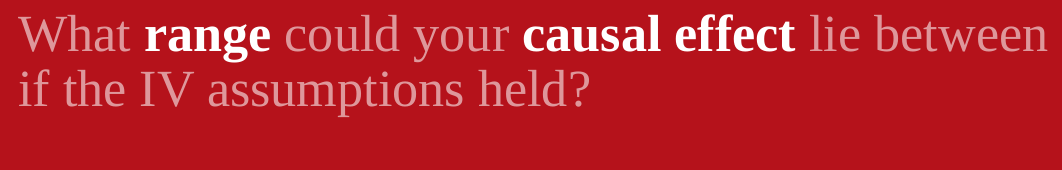
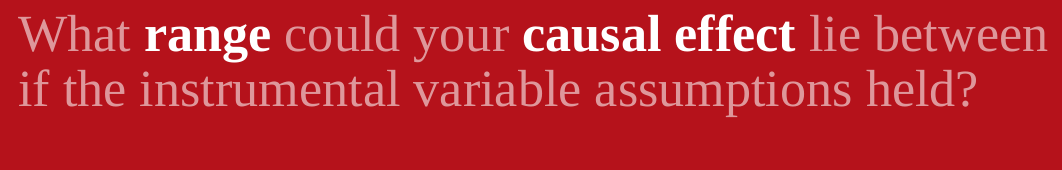
Before and after one commit to remlapmot/mr2019-tom-palmer-poster, an R Markdown document (mr2019-tom-palmer-poster.Rmd): the page in a window 1100 px wide, from 1520 px down. The pictures show the output file mr2019-tom-palmer-poster.html that the author committed with the source, opened offline.

Commit message:
edits to poster Rmd

```diff
--- a/mr2019-tom-palmer-poster.Rmd
+++ b/mr2019-tom-palmer-poster.Rmd
@@ -41,8 +41,8 @@ middle_textcol: "#FFFFFF" # white
 middle:textalpha: 90
 middle_fontsize: "150px"
 main_findings:
-  - "What **range** could your **causal effect** lie between if the IV assumptions held?"
-  - "Find out with our **bpbounds R package** and **Shiny app**!"
+  - "What **range** could your **causal effect** lie between if the instrumental variable assumptions held?"
+  - "**Find out** with our **bpbounds R package** and **Shiny app**!"
 logoleft_name: "Figures/Shield-Twitter.jpg"
 #logocenter_name: "Figures/qrcode-bpbounds-pkgdown.png"
 logoright_name: "Figures/Shield-Twitter.jpg"
```
Also changed, not shown: mr2019-tom-palmer-poster.html, mr2019-tom-palmer-poster.pdf, 1 other file.
